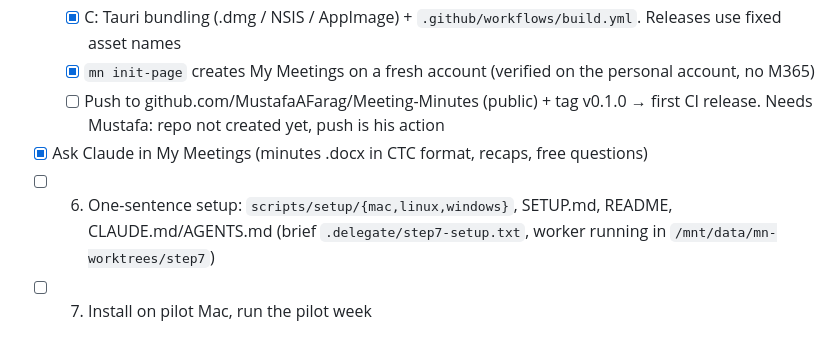
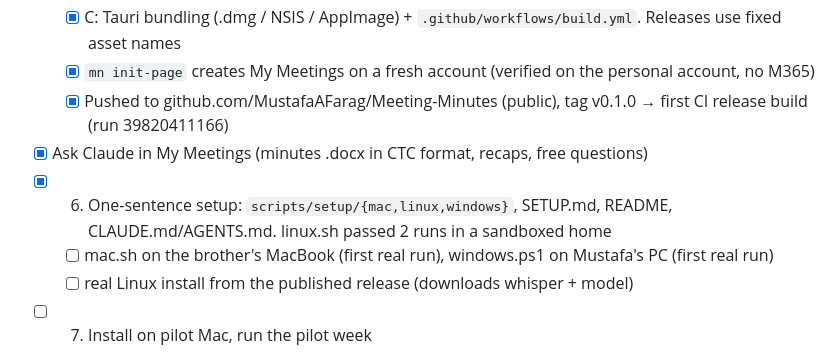
Before and after one commit to MustafaAFarag/Meeting-Minutes, a Markdown page: TASKS.md, the part around the change. Rendered like a GitHub page.

Commit message:
docs: TASKS: setup scripts merged, v0.1.0 build started
Co-Authored-By: Claude Opus 5.5 <noreply@anthropic.com>

```diff
--- a/TASKS.md
+++ b/TASKS.md
@@ -22,9 +22,11 @@ The pilot PM (Mac) uses it on 5 real meetings in 1 week. Each card is correct (r
   - [x] B: `mac/audiotap` Swift helper for Mac system audio, Core Audio process tap
   - [x] C: Tauri bundling (.dmg / NSIS / AppImage) + `.github/workflows/build.yml`. Releases use fixed asset names
   - [x] `mn init-page` creates My Meetings on a fresh account (verified on the personal account, no M365)
-  - [ ] Push to github.com/MustafaAFarag/Meeting-Minutes (public) + tag v0.1.0 → first CI release. Needs Mustafa: repo not created yet, push is his action
+  - [x] Pushed to github.com/MustafaAFarag/Meeting-Minutes (public), tag v0.1.0 → first CI release build (run 39820411166)
 - [x] Ask Claude in My Meetings (minutes .docx in CTC format, recaps, free questions)
-- [ ] 6. One-sentence setup: `scripts/setup/{mac,linux,windows}`, SETUP.md, README, CLAUDE.md/AGENTS.md (brief `.delegate/step7-setup.txt`, worker running in `/mnt/data/mn-worktrees/step7`)
+- [x] 6. One-sentence setup: `scripts/setup/{mac,linux,windows}`, SETUP.md, README, CLAUDE.md/AGENTS.md. linux.sh passed 2 runs in a sandboxed home
+  - [ ] mac.sh on the brother's MacBook (first real run), windows.ps1 on Mustafa's PC (first real run)
+  - [ ] real Linux install from the published release (downloads whisper + model)
 - [ ] 7. Install on pilot Mac, run the pilot week
 
 ## Decisions
```
